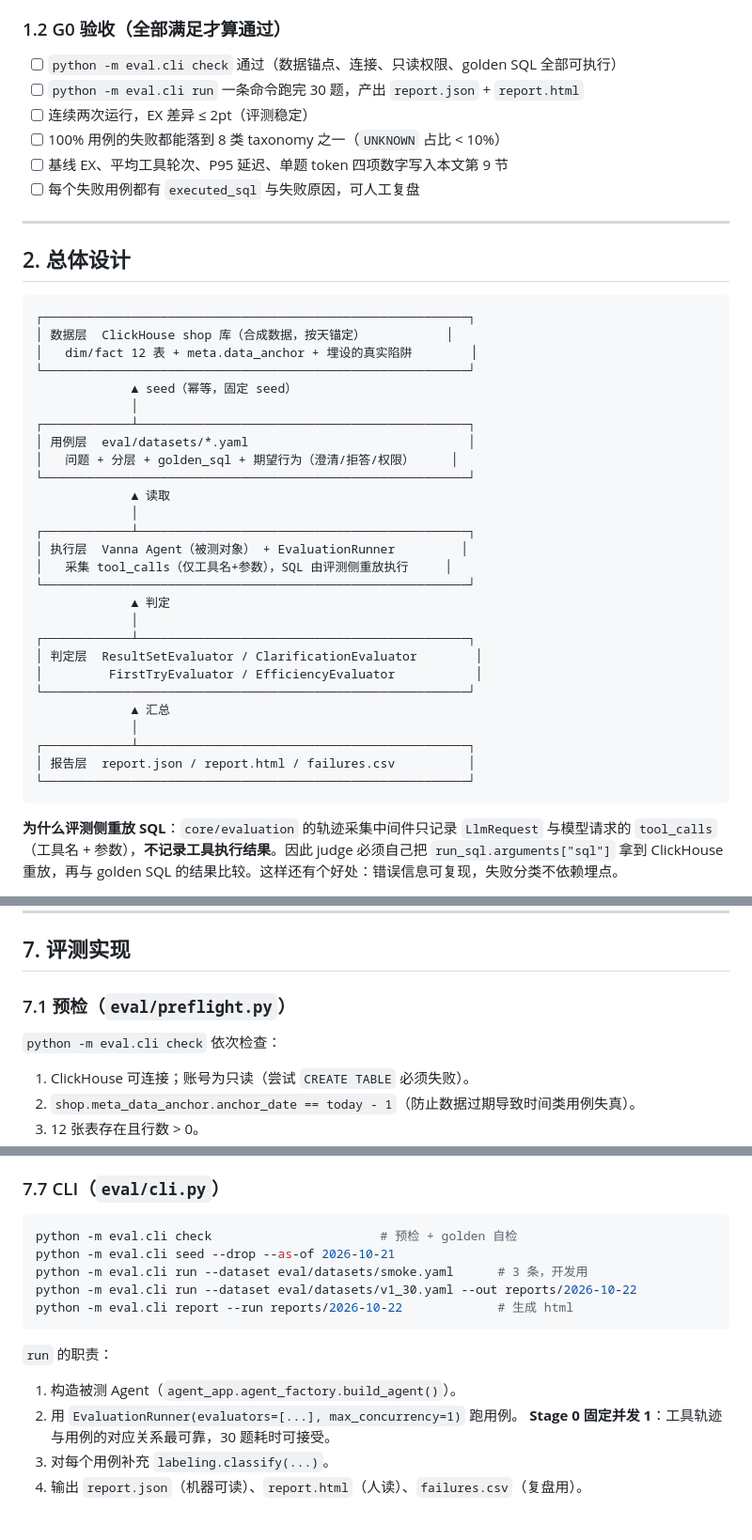
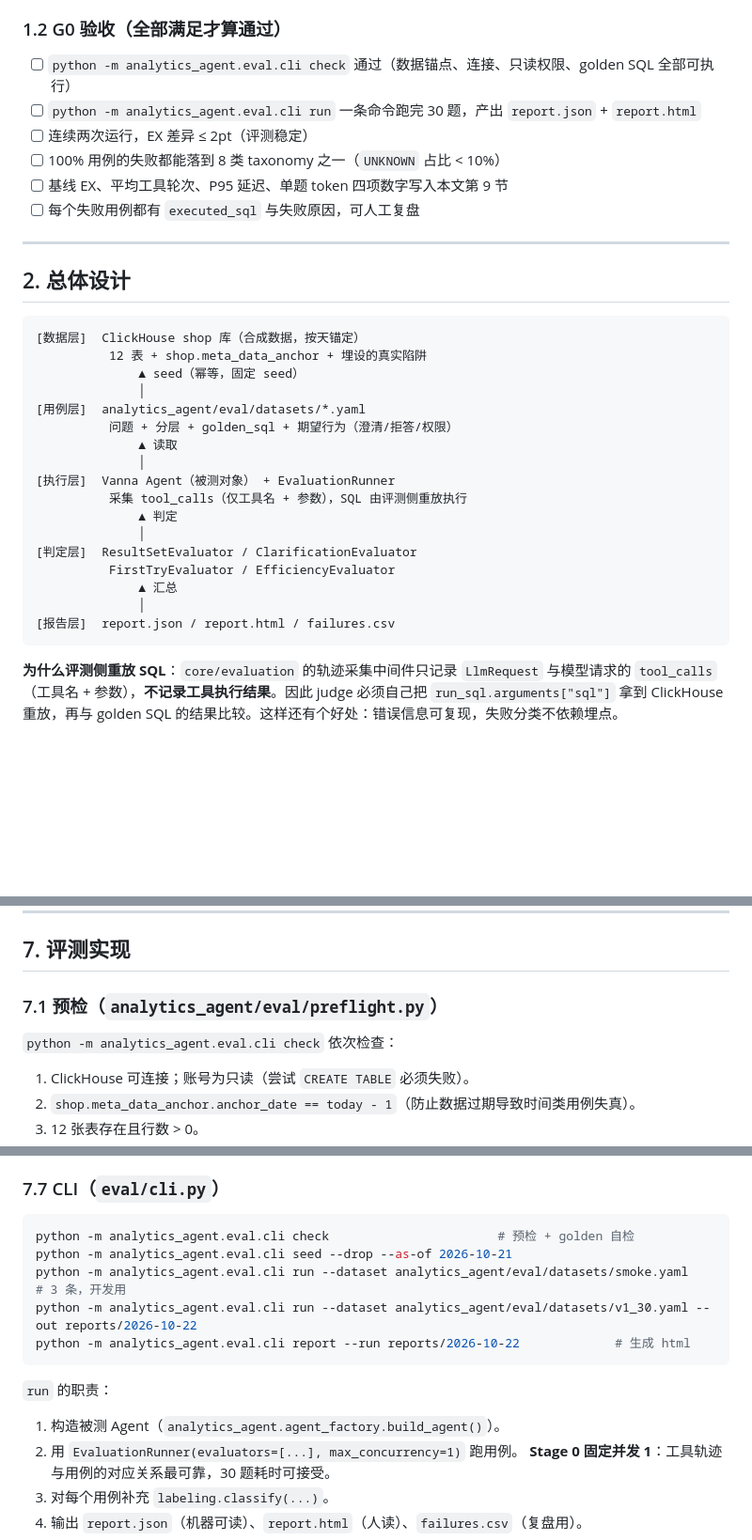
Before and after one commit to gaohan0524/vanna, a Markdown page: docs/STAGE0-EVAL.md, 3 parts joined by grey strips. Shown at 94% size. GitHub-like rendering; blank space fills up the shorter version.

````diff
--- a/docs/STAGE0-EVAL.md
+++ b/docs/STAGE0-EVAL.md
@@ -40,8 +40,8 @@
 
 ### 1.2 G0 验收（全部满足才算通过）
 
-- [ ] `python -m eval.cli check` 通过（数据锚点、连接、只读权限、golden SQL 全部可执行）
-- [ ] `python -m eval.cli run` 一条命令跑完 30 题，产出 `report.json` + `report.html`
+- [ ] `python -m analytics_agent.eval.cli check` 通过（数据锚点、连接、只读权限、golden SQL 全部可执行）
+- [ ] `python -m analytics_agent.eval.cli run` 一条命令跑完 30 题，产出 `report.json` + `report.html`
 - [ ] 连续两次运行，EX 差异 ≤ 2pt（评测稳定）
 - [ ] 100% 用例的失败都能落到 8 类 taxonomy 之一（`UNKNOWN` 占比 < 10%）
 - [ ] 基线 EX、平均工具轮次、P95 延迟、单题 token 四项数字写入本文第 9 节
@@ -52,33 +52,23 @@
 ## 2. 总体设计
 
 ```
-┌──────────────────────────────────────────────────────────┐
-│ 数据层  ClickHouse shop 库（合成数据，按天锚定）           │
-│   dim/fact 12 表 + meta.data_anchor + 埋设的真实陷阱        │
-└──────────────────────────────────────────────────────────┘
-             ▲ seed（幂等，固定 seed）
-             │
-┌────────────┴─────────────────────────────────────────────┐
-│ 用例层  eval/datasets/*.yaml                              │
-│   问题 + 分层 + golden_sql + 期望行为（澄清/拒答/权限）     │
-└──────────────────────────────────────────────────────────┘
-             ▲ 读取
-             │
-┌────────────┴─────────────────────────────────────────────┐
-│ 执行层  Vanna Agent（被测对象） + EvaluationRunner         │
-│   采集 tool_calls（仅工具名+参数），SQL 由评测侧重放执行     │
-└──────────────────────────────────────────────────────────┘
-             ▲ 判定
-             │
-┌────────────┴─────────────────────────────────────────────┐
-│ 判定层  ResultSetEvaluator / ClarificationEvaluator        │
-│         FirstTryEvaluator / EfficiencyEvaluator           │
-└──────────────────────────────────────────────────────────┘
-             ▲ 汇总
-             │
-┌────────────┴─────────────────────────────────────────────┐
-│ 报告层  report.json / report.html / failures.csv          │
-└──────────────────────────────────────────────────────────┘
+[数据层]  ClickHouse shop 库（合成数据，按天锚定）
+          12 表 + shop.meta_data_anchor + 埋设的真实陷阱
+              ▲ seed（幂等，固定 seed）
+              │
+[用例层]  analytics_agent/eval/datasets/*.yaml
+          问题 + 分层 + golden_sql + 期望行为（澄清/拒答/权限）
+              ▲ 读取
+              │
+[执行层]  Vanna Agent（被测对象） + EvaluationRunner
+          采集 tool_calls（仅工具名 + 参数），SQL 由评测侧重放执行
+              ▲ 判定
+              │
+[判定层]  ResultSetEvaluator / ClarificationEvaluator
+          FirstTryEvaluator / EfficiencyEvaluator
+              ▲ 汇总
+              │
+[报告层]  report.json / report.html / failures.csv
 ```
 
 **为什么评测侧重放 SQL**：`core/evaluation` 的轨迹采集中间件只记录 `LlmRequest` 与模型请求的 `tool_calls`（工具名 + 参数），**不记录工具执行结果**。因此 judge 必须自己把 `run_sql.arguments["sql"]` 拿到 ClickHouse 重放，再与 golden SQL 的结果比较。这样还有个好处：错误信息可复现，失败分类不依赖埋点。
@@ -549,9 +585,9 @@ dataset:
 
 ## 7. 评测实现
 
-### 7.1 预检（`eval/preflight.py`）
+### 7.1 预检（`analytics_agent/eval/preflight.py`）
 
-`python -m eval.cli check` 依次检查：
+`python -m analytics_agent.eval.cli check` 依次检查：
 
 1. ClickHouse 可连接；账号为只读（尝试 `CREATE TABLE` 必须失败）。
 2. `shop.meta_data_anchor.anchor_date == today - 1`（防止数据过期导致时间类用例失真）。
@@ -707,16 +743,16 @@ class ResultSetEvaluator(Evaluator):
 ### 7.7 CLI（`eval/cli.py`）
 
 ```bash
-python -m eval.cli check                       # 预检 + golden 自检
-python -m eval.cli seed --drop --as-of 2026-10-21
-python -m eval.cli run --dataset eval/datasets/smoke.yaml      # 3 条，开发用
-python -m eval.cli run --dataset eval/datasets/v1_30.yaml --out reports/2026-10-22
-python -m eval.cli report --run reports/2026-10-22             # 生成 html
+python -m analytics_agent.eval.cli check                       # 预检 + golden 自检
+python -m analytics_agent.eval.cli seed --drop --as-of 2026-10-21
+python -m analytics_agent.eval.cli run --dataset analytics_agent/eval/datasets/smoke.yaml      # 3 条，开发用
+python -m analytics_agent.eval.cli run --dataset analytics_agent/eval/datasets/v1_30.yaml --out reports/2026-10-22
+python -m analytics_agent.eval.cli report --run reports/2026-10-22             # 生成 html
 ```
 
 `run` 的职责：
 
-1. 构造被测 Agent（`agent_app.agent_factory.build_agent()`）。
+1. 构造被测 Agent（`analytics_agent.agent_factory.build_agent()`）。
 2. 用 `EvaluationRunner(evaluators=[...], max_concurrency=1)` 跑用例。
    **Stage 0 固定并发 1**：工具轨迹与用例的对应关系最可靠，30 题耗时可接受。
 3. 对每个用例补充 `labeling.classify(...)`。
````
Also changed, not shown: other parts of docs/STAGE0-EVAL.md (+79 -33 lines), docs/AGENT_QUALITY_PLAN.md (+37 -32 lines).
